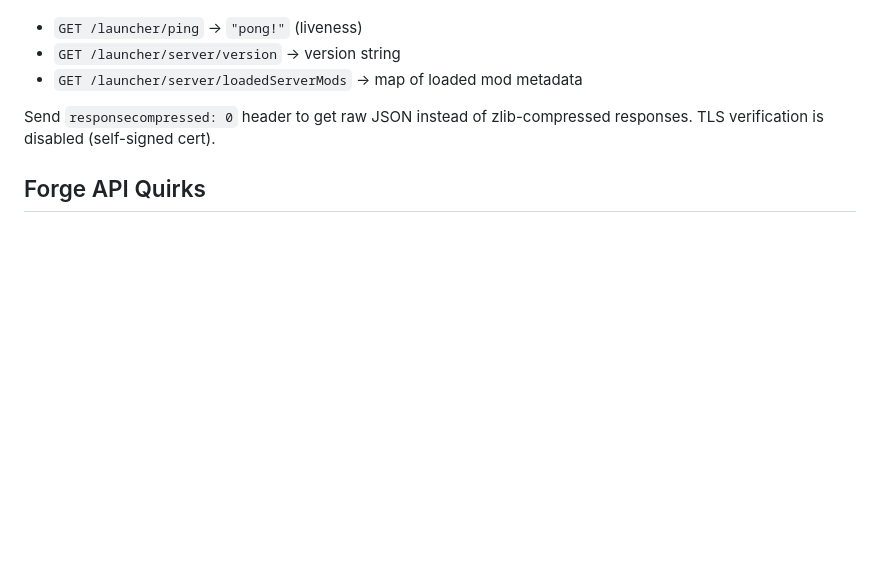
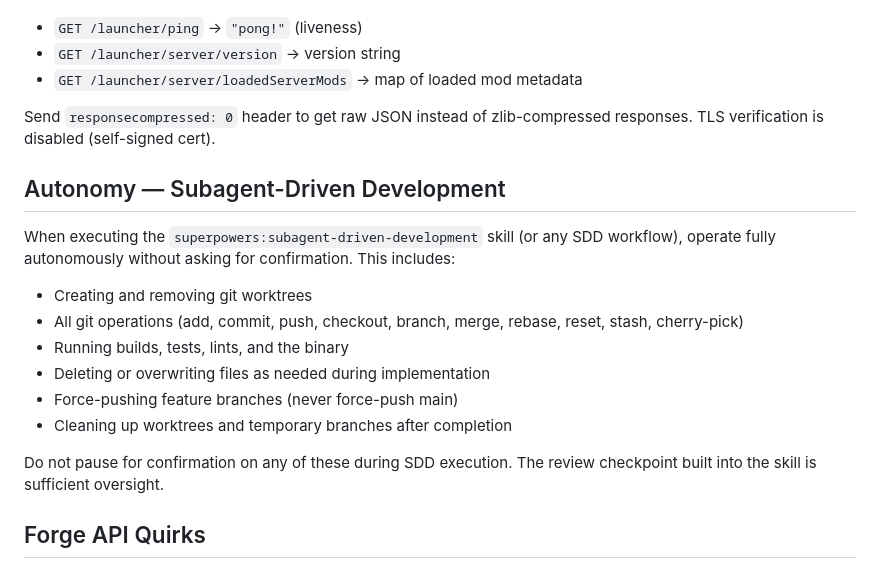
Before and after one commit to cebarks/quartermaster, a Markdown page: CLAUDE.md, the part around the change. Rendered like a GitHub page; blank space fills up the shorter version.

Commit message:
docs improvements

```diff
--- a/CLAUDE.md
+++ b/CLAUDE.md
@@ -73,6 +73,18 @@ The SPT server runs HTTPS on port 6969 (default) with a self-signed TLS certific
 
 Send `responsecompressed: 0` header to get raw JSON instead of zlib-compressed responses. TLS verification is disabled (self-signed cert).
 
+## Autonomy — Subagent-Driven Development
+
+When executing the `superpowers:subagent-driven-development` skill (or any SDD workflow), operate fully autonomously without asking for confirmation. This includes:
+- Creating and removing git worktrees
+- All git operations (add, commit, push, checkout, branch, merge, rebase, reset, stash, cherry-pick)
+- Running builds, tests, lints, and the binary
+- Deleting or overwriting files as needed during implementation
+- Force-pushing feature branches (never force-push main)
+- Cleaning up worktrees and temporary branches after completion
+
+Do not pause for confirmation on any of these during SDD execution. The review checkpoint built into the skill is sufficient oversight.
+
 ## Forge API Quirks
 
 - `fika_compatibility` is a **boolean** on mod objects, but a **string enum** (`"compatible"`, `"incompatible"`, `"unknown"`) on version objects.
```
Also changed, not shown: 2 other files.
